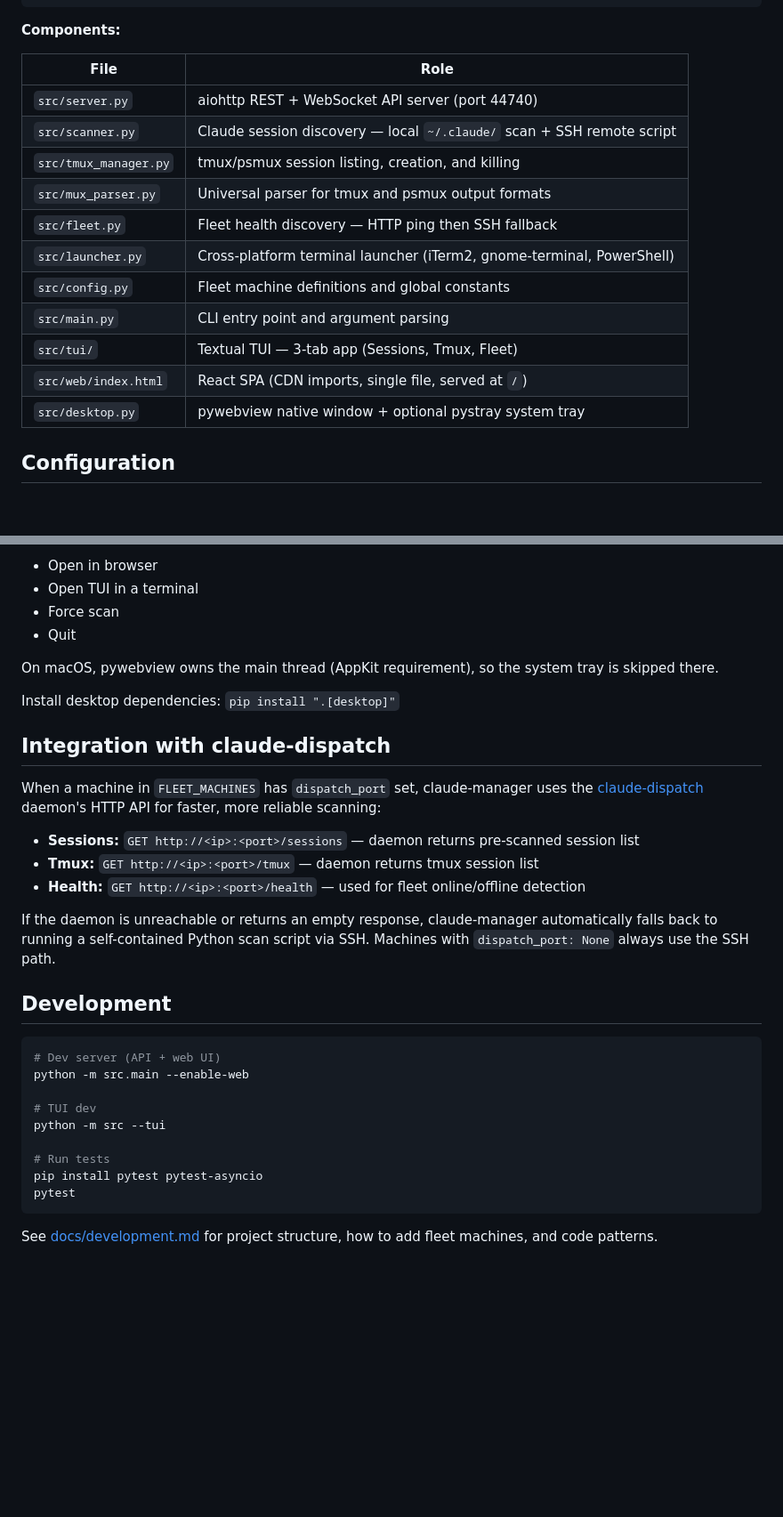
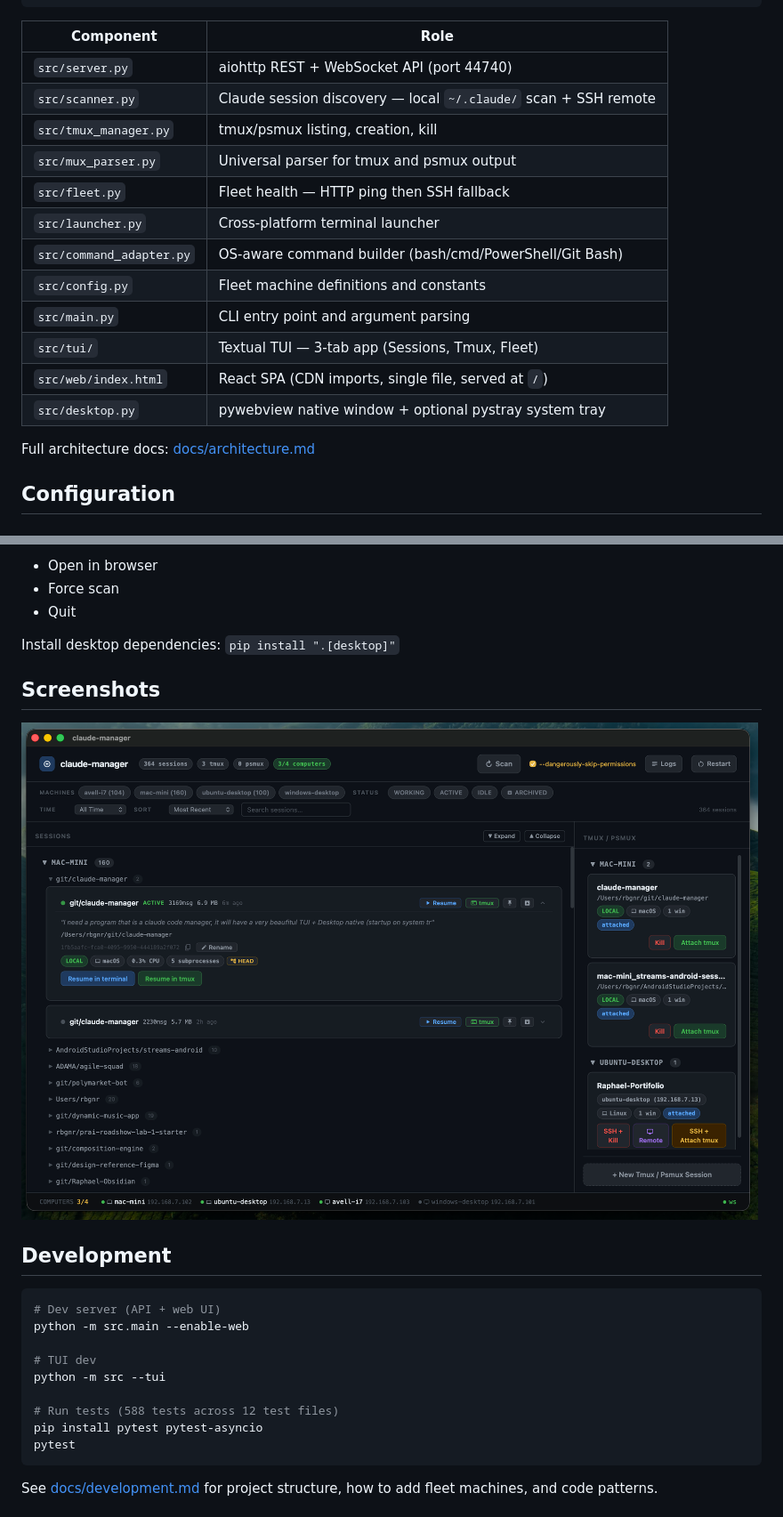
Before and after one commit to raphaelbgr/claude-manager, a Markdown page: README.md, 2 parts joined by grey strips. Shown at 89% size. GitHub-like rendering; pictures changed too: docs/screenshot.png (added); blank space fills up the shorter version.

````diff
--- a/README.md
+++ b/README.md
@@ -74,21 +126,22 @@ After starting with `--enable-web`, open **http://localhost:44740** in your brow
    SSH remote      SSH remote      SSH fallback
 ```
 
-**Components:**
-
-| File | Role |
-|------|------|
-| `src/server.py` | aiohttp REST + WebSocket API server (port 44740) |
-| `src/scanner.py` | Claude session discovery — local `~/.claude/` scan + SSH remote script |
-| `src/tmux_manager.py` | tmux/psmux session listing, creation, and killing |
-| `src/mux_parser.py` | Universal parser for tmux and psmux output formats |
-| `src/fleet.py` | Fleet health discovery — HTTP ping then SSH fallback |
-| `src/launcher.py` | Cross-platform terminal launcher (iTerm2, gnome-terminal, PowerShell) |
-| `src/config.py` | Fleet machine definitions and global constants |
+| Component | Role |
+|-----------|------|
+| `src/server.py` | aiohttp REST + WebSocket API (port 44740) |
+| `src/scanner.py` | Claude session discovery — local `~/.claude/` scan + SSH remote |
+| `src/tmux_manager.py` | tmux/psmux listing, creation, kill |
+| `src/mux_parser.py` | Universal parser for tmux and psmux output |
+| `src/fleet.py` | Fleet health — HTTP ping then SSH fallback |
+| `src/launcher.py` | Cross-platform terminal launcher |
+| `src/command_adapter.py` | OS-aware command builder (bash/cmd/PowerShell/Git Bash) |
+| `src/config.py` | Fleet machine definitions and constants |
 | `src/main.py` | CLI entry point and argument parsing |
 | `src/tui/` | Textual TUI — 3-tab app (Sessions, Tmux, Fleet) |
 | `src/web/index.html` | React SPA (CDN imports, single file, served at `/`) |
 | `src/desktop.py` | pywebview native window + optional pystray system tray |
+
+Full architecture docs: [docs/architecture.md](docs/architecture.md)
 
 ## Configuration
 
@@ -185,21 +221,12 @@ On Linux and Windows, an optional **system tray icon** (via `pystray` + `Pillow`
 - Open in browser
-- Open TUI in a terminal
 - Force scan
 - Quit
 
-On macOS, pywebview owns the main thread (AppKit requirement), so the system tray is skipped there.
-
 Install desktop dependencies: `pip install ".[desktop]"`
 
-## Integration with claude-dispatch
+## Screenshots
 
-When a machine in `FLEET_MACHINES` has `dispatch_port` set, claude-manager uses the [claude-dispatch](https://github.com/raphaelbgr/claude-dispatch) daemon's HTTP API for faster, more reliable scanning:
-
-- **Sessions:** `GET http://<ip>:<port>/sessions` — daemon returns pre-scanned session list
-- **Tmux:** `GET http://<ip>:<port>/tmux` — daemon returns tmux session list
-- **Health:** `GET http://<ip>:<port>/health` — used for fleet online/offline detection
-
-If the daemon is unreachable or returns an empty response, claude-manager automatically falls back to running a self-contained Python scan script via SSH. Machines with `dispatch_port: None` always use the SSH path.
+![Web UI](docs/screenshot.png)
 
 ## Development
 
@@ -210,7 +237,7 @@ python -m src.main --enable-web
 # TUI dev
 python -m src --tui
 
-# Run tests
+# Run tests (588 tests across 12 test files)
 pip install pytest pytest-asyncio
 pytest
 ```
````
Also changed, not shown: other parts of README.md (+93 -58 lines), CHANGELOG.md (added, +40 -0 lines), 8 other files.
